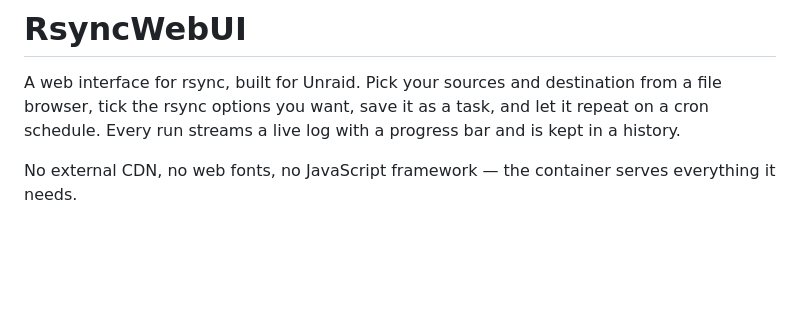
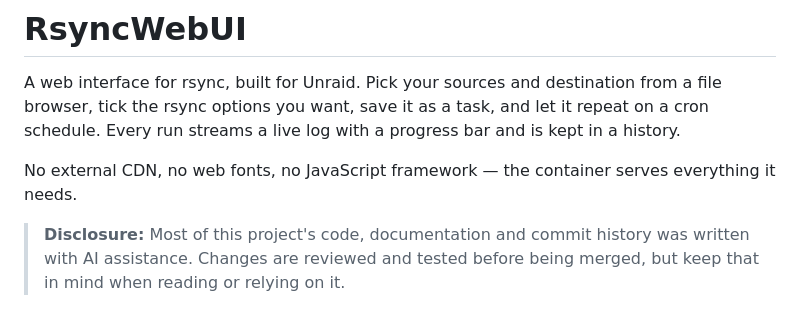
Before and after one commit to maschhoff/RsyncWebUi, a Markdown page: README.md, the part around the change. Rendered like a GitHub page; blank space fills up the shorter version.

Commit message:
Add AI-assistance disclosure to README
Co-Authored-By: Claude Sonnet 5 <noreply@anthropic.com>

```diff
--- a/README.md
+++ b/README.md
@@ -6,6 +6,10 @@ schedule. Every run streams a live log with a progress bar and is kept in a hist
 
 No external CDN, no web fonts, no JavaScript framework — the container serves everything it
 needs.
+
+> **Disclosure:** Most of this project's code, documentation and commit history was written with
+> AI assistance. Changes are reviewed and tested before being merged, but keep that in mind when
+> reading or relying on it.
 
 ![Screenshot 2](https://raw.githubusercontent.com/maschhoff/RsyncWebUi/refs/heads/main/Bildschirmfoto%20vom%202026-09-01%2009-46-24.png)
 
```
